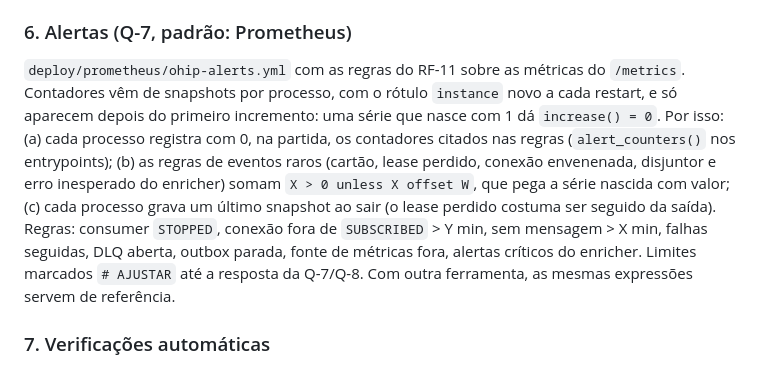
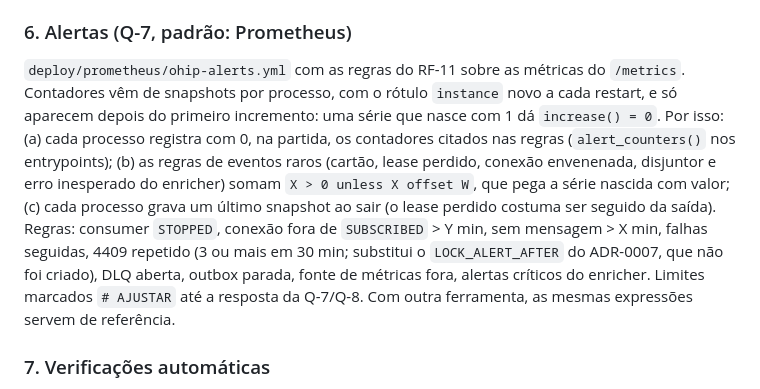
Before and after one commit to IDP27/WebSocket-Claude, a Markdown page: docs/adr/0020-endurecimento-e-operacao.md, the part around the change. Drawn GitHub-style.

```diff
--- a/docs/adr/0020-endurecimento-e-operacao.md
+++ b/docs/adr/0020-endurecimento-e-operacao.md
@@ -69,7 +69,7 @@ A sessão grava a saúde **pela tarefa de controle**, a cada `CONSUMER_STATUS_IN
 
 ### 6. Alertas (Q-7, padrão: Prometheus)
 
-`deploy/prometheus/ohip-alerts.yml` com as regras do RF-11 sobre as métricas do `/metrics`. Contadores vêm de snapshots por processo, com o rótulo `instance` novo a cada restart, e só aparecem depois do primeiro incremento: uma série que nasce com 1 dá `increase() = 0`. Por isso: (a) cada processo registra com 0, na partida, os contadores citados nas regras (`alert_counters()` nos entrypoints); (b) as regras de eventos raros (cartão, lease perdido, conexão envenenada, disjuntor e erro inesperado do enricher) somam `X > 0 unless X offset W`, que pega a série nascida com valor; (c) cada processo grava um último snapshot ao sair (o lease perdido costuma ser seguido da saída). Regras: consumer `STOPPED`, conexão fora de `SUBSCRIBED` > Y min, sem mensagem > X min, falhas seguidas, DLQ aberta, outbox parada, fonte de métricas fora, alertas críticos do enricher. Limites marcados `# AJUSTAR` até a resposta da Q-7/Q-8. Com outra ferramenta, as mesmas expressões servem de referência.
+`deploy/prometheus/ohip-alerts.yml` com as regras do RF-11 sobre as métricas do `/metrics`. Contadores vêm de snapshots por processo, com o rótulo `instance` novo a cada restart, e só aparecem depois do primeiro incremento: uma série que nasce com 1 dá `increase() = 0`. Por isso: (a) cada processo registra com 0, na partida, os contadores citados nas regras (`alert_counters()` nos entrypoints); (b) as regras de eventos raros (cartão, lease perdido, conexão envenenada, disjuntor e erro inesperado do enricher) somam `X > 0 unless X offset W`, que pega a série nascida com valor; (c) cada processo grava um último snapshot ao sair (o lease perdido costuma ser seguido da saída). Regras: consumer `STOPPED`, conexão fora de `SUBSCRIBED` > Y min, sem mensagem > X min, falhas seguidas, 4409 repetido (3 ou mais em 30 min; substitui o `LOCK_ALERT_AFTER` do ADR-0007, que não foi criado), DLQ aberta, outbox parada, fonte de métricas fora, alertas críticos do enricher. Limites marcados `# AJUSTAR` até a resposta da Q-7/Q-8. Com outra ferramenta, as mesmas expressões servem de referência.
 
 ### 7. Verificações automáticas
 
```
Also changed, not shown: docs/RUNBOOK.md (+1 -1 lines), docs/adr/0007-ciclo-de-vida-da-conexao.md (+6 -2 lines).
